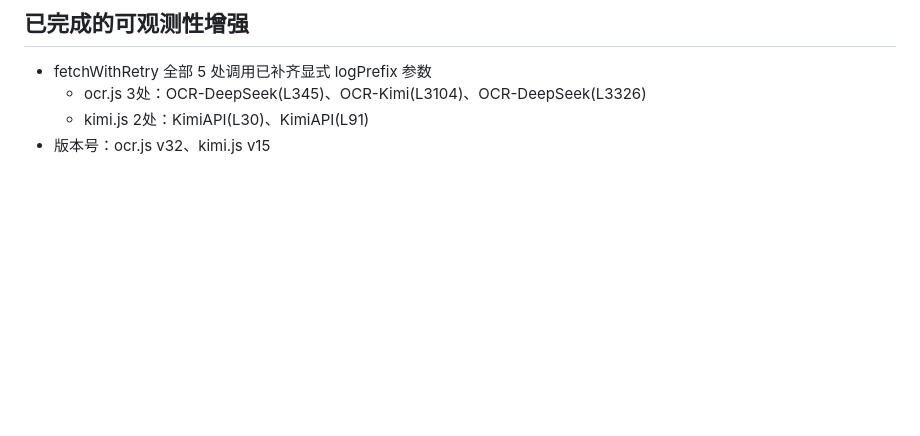
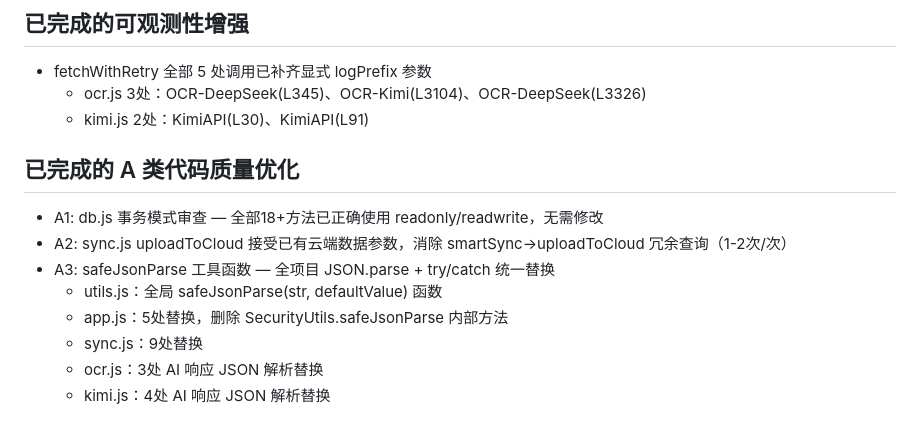
Before and after one commit to kimixpf1/officeboard, a Markdown page: .trae/rules/project_framework.md, the part around the change. Rendered like a GitHub page; blank space fills up the shorter version.

```diff
--- a/.trae/rules/project_framework.md
+++ b/.trae/rules/project_framework.md
@@ -121,4 +121,13 @@
 - fetchWithRetry 全部 5 处调用已补齐显式 logPrefix 参数
   - ocr.js 3处：OCR-DeepSeek(L345)、OCR-Kimi(L3104)、OCR-DeepSeek(L3326)
   - kimi.js 2处：KimiAPI(L30)、KimiAPI(L91)
-- 版本号：ocr.js v32、kimi.js v15
+
+## 已完成的 A 类代码质量优化
+- A1: db.js 事务模式审查 — 全部18+方法已正确使用 readonly/readwrite，无需修改
+- A2: sync.js uploadToCloud 接受已有云端数据参数，消除 smartSync→uploadToCloud 冗余查询（1-2次/次）
+- A3: safeJsonParse 工具函数 — 全项目 JSON.parse + try/catch 统一替换
+  - utils.js：全局 safeJsonParse(str, defaultValue) 函数
+  - app.js：5处替换，删除 SecurityUtils.safeJsonParse 内部方法
+  - sync.js：9处替换
+  - ocr.js：3处 AI 响应 JSON 解析替换
+  - kimi.js：4处 AI 响应 JSON 解析替换
```
Also changed, not shown: .trae/rules/project_iteration_log.md (+39 -0 lines), .trae/rules/todolist.md (+3 -3 lines).
